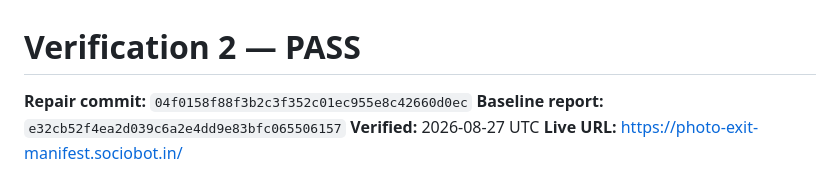
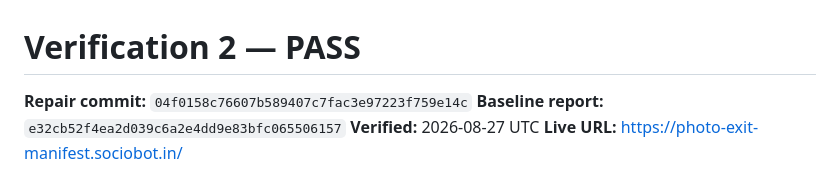
Before and after one commit to B-Divyesh/sf-photo-exit-manifest, a Markdown page: .factory/verification.md, the part around the change. Drawn GitHub-style.

```diff
--- a/.factory/verification.md
+++ b/.factory/verification.md
@@ -1,6 +1,6 @@
 # Verification 2 — PASS
 
-**Repair commit:** `04f0158f88f3b2c3f352c01ec955e8c42660d0ec`
+**Repair commit:** `04f0158c76607b589407c7fac3e97223f759e14c`
 **Baseline report:** `e32cb52f4ea2d039c6a2e4dd9e83bfc065506157`
 **Verified:** 2026-08-27 UTC
 **Live URL:** https://photo-exit-manifest.sociobot.in/
```
Also changed, not shown: .factory/handoff.md (+1 -1 lines).
